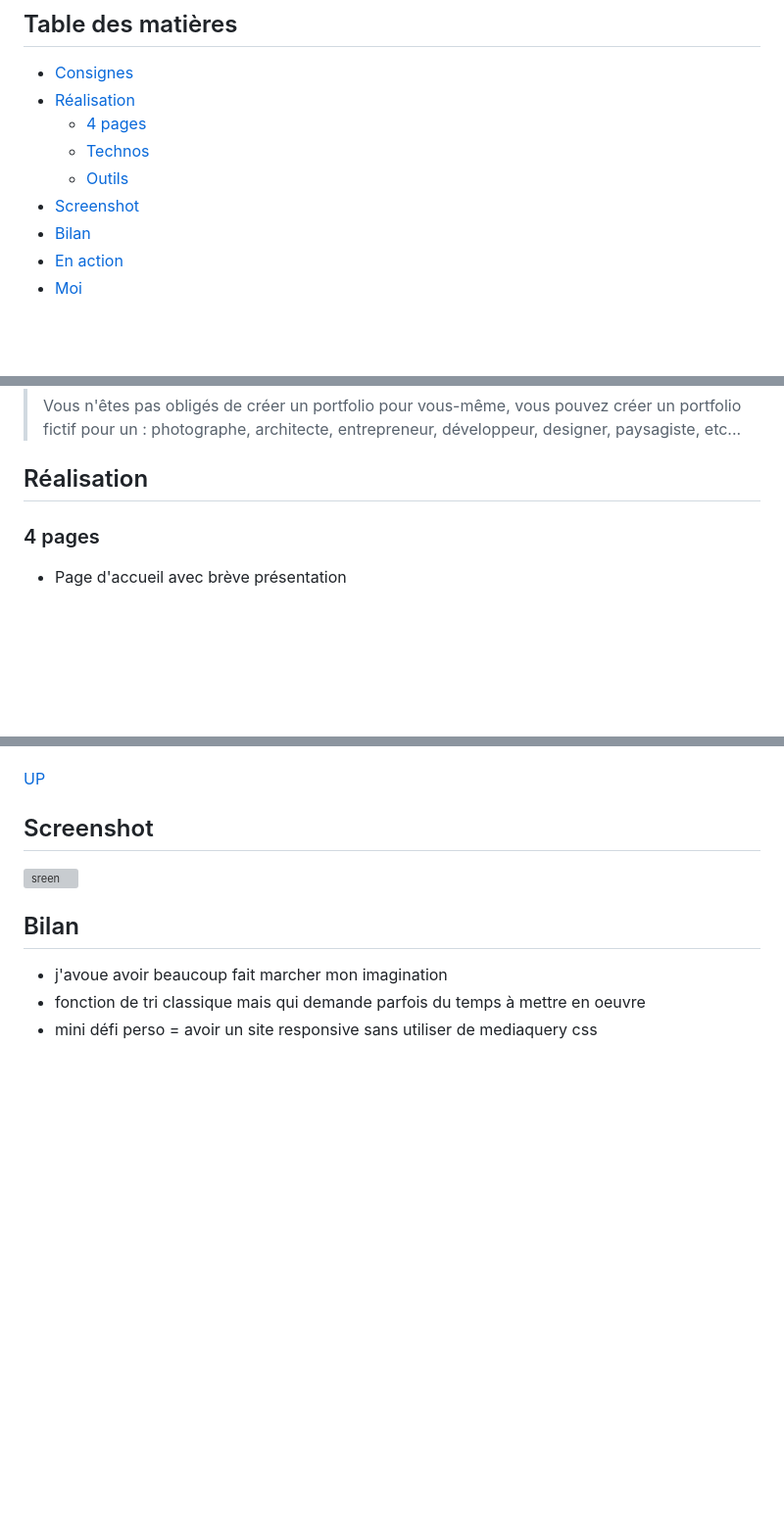
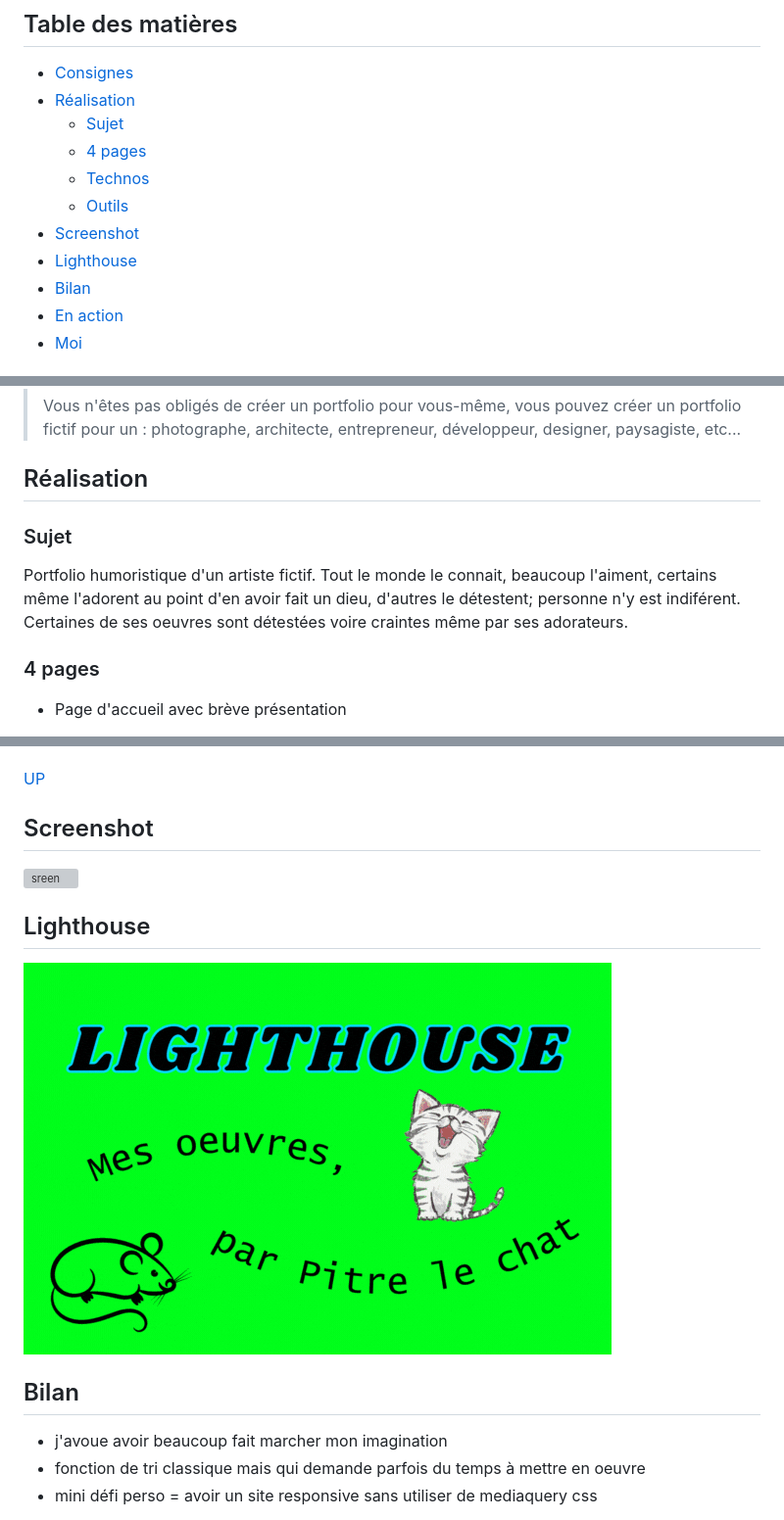
Before and after one commit to LazezBZH/portfolio-concours, a Markdown page: README.md, 3 parts joined by grey strips. Shown: that part at 98% size. GitHub-like rendering; pictures changed too: assets/docs/LIGHTHOUSE.gif (added); blank space fills up the shorter version; grey boxes are pictures that could not be loaded.

```diff
--- a/README.md
+++ b/README.md
@@ -12,10 +12,12 @@ Objectif: "Créer et coder un Portfolio."
 
 - [Consignes](#consignes)
 - [Réalisation](#réalisation)
+  - [Sujet](#sujet)
   - [4 pages](#4-pages)
   - [Technos](#technos)
   - [Outils](#outils)
 - [Screenshot](#screenshot)
+- [Lighthouse](#lighthouse)
 - [Bilan](#bilan)
 - [En action](#en-action)
 - [Moi](#moi)
@@ -37,6 +39,13 @@ Objectif: "Créer et coder un Portfolio."
 > Vous n'êtes pas obligés de créer un portfolio pour vous-même, vous pouvez créer un portfolio fictif pour un : photographe, architecte, entrepreneur, développeur, designer, paysagiste, etc...
 
 ## Réalisation
+
+### Sujet
+
+Portfolio humoristique d'un artiste fictif.
+Tout le monde le connait, beaucoup l'aiment, certains même l'adorent au point d'en avoir fait un dieu, d'autres le détestent;
+personne n'y est indiférent.
+Certaines de ses oeuvres sont détestées voire craintes même par ses adorateurs.
 
 ### 4 pages
 
@@ -74,6 +83,10 @@ Objectif: "Créer et coder un Portfolio."
 
 ![sreen](/assets/screen.png)
 
+## Lighthouse
+
+![lighthouse](/assets/docs/LIGHTHOUSE.gif)
+
 ## Bilan
 
 - j'avoue avoir beaucoup fait marcher mon imagination
```
Also changed, not shown: assets/docs/lighthouseResumeMobil.png.
